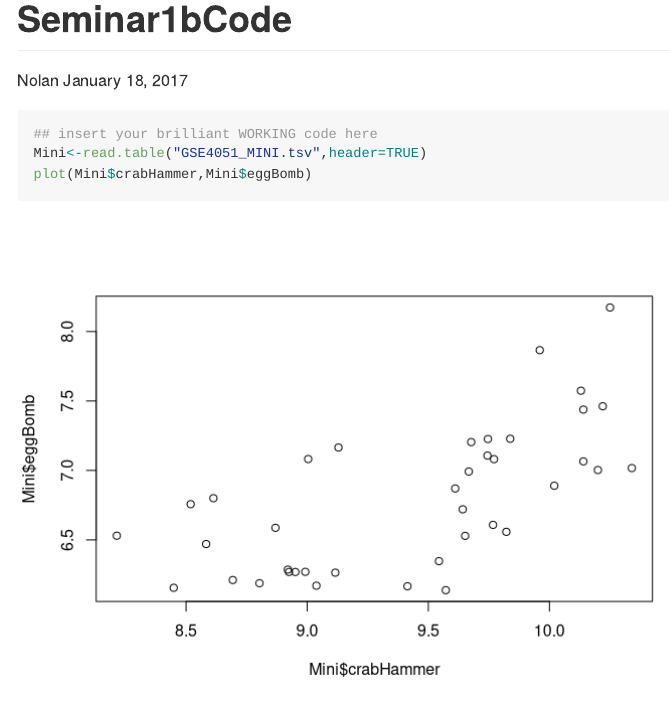
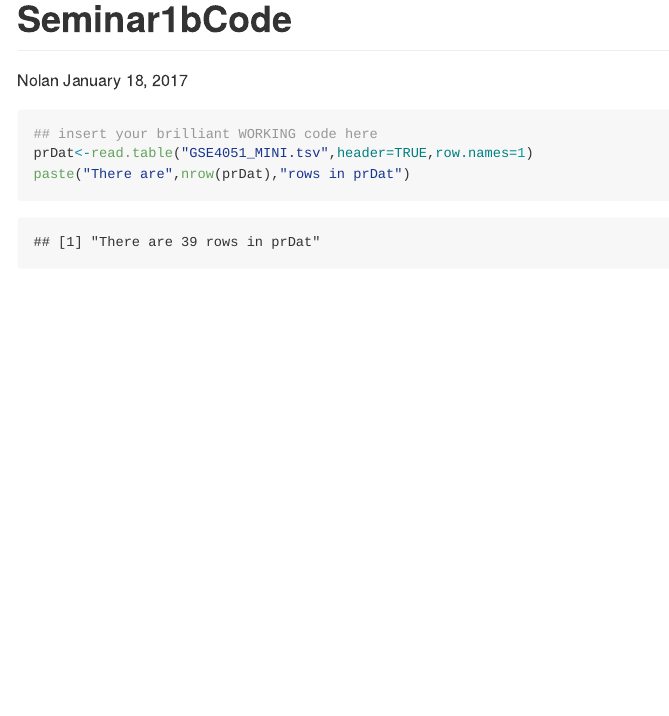
Before and after one commit to nolanshe/Biof540_Seminar1b, an R Markdown document (Seminar1bMarkdown.Rmd): the page in a window 1100 px wide, from its top. Rendered offline with R 4.5, knitr and Pandoc, with nearby package versions.

Commit message:
Commit from RStudio

````diff
--- a/Seminar1bMarkdown.Rmd
+++ b/Seminar1bMarkdown.Rmd
@@ -7,6 +7,6 @@ output: github_document
 
 ```{r}
 ## insert your brilliant WORKING code here
-Mini<-read.table("GSE4051_MINI.tsv",header=TRUE)
-plot(Mini$crabHammer,Mini$eggBomb)
+prDat<-read.table("GSE4051_MINI.tsv",header=TRUE,row.names=1)
+paste("There are",nrow(prDat),"rows in prDat")
 ```
````
